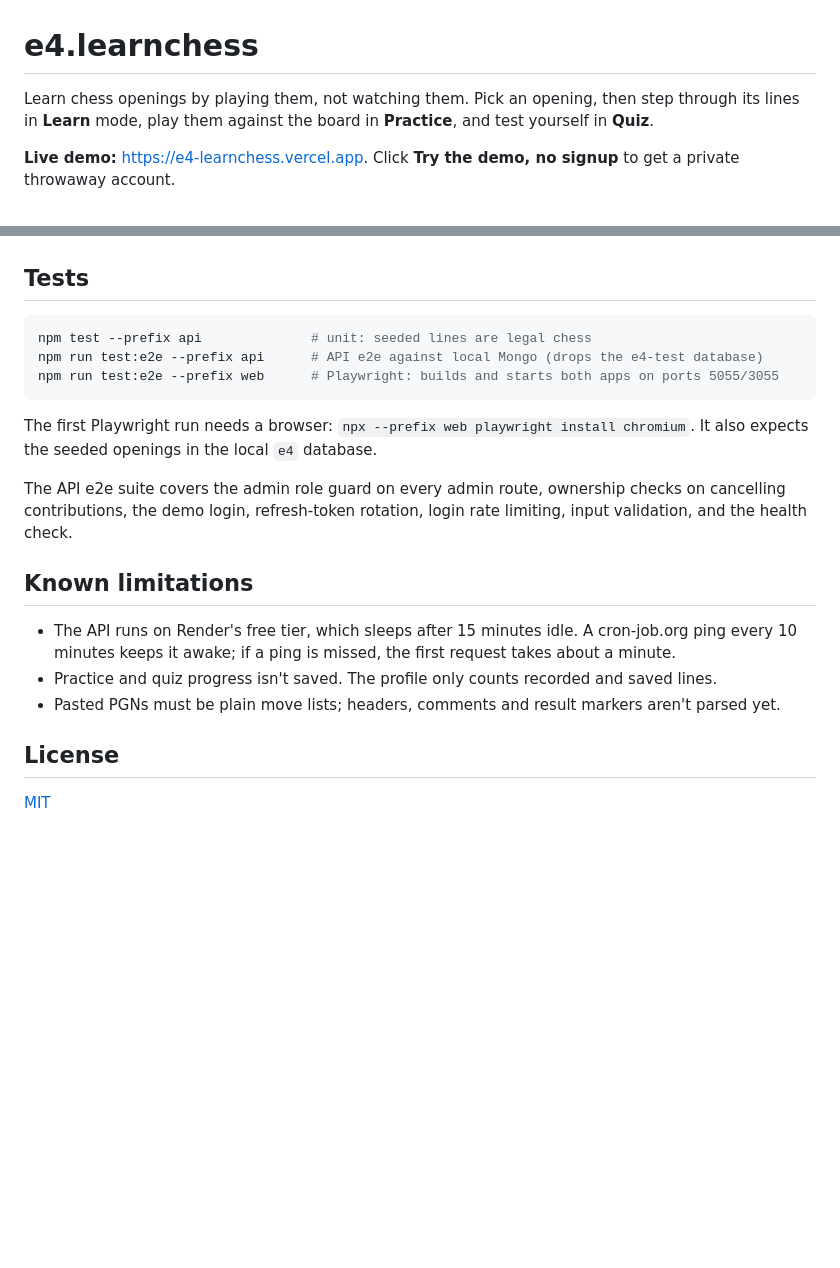
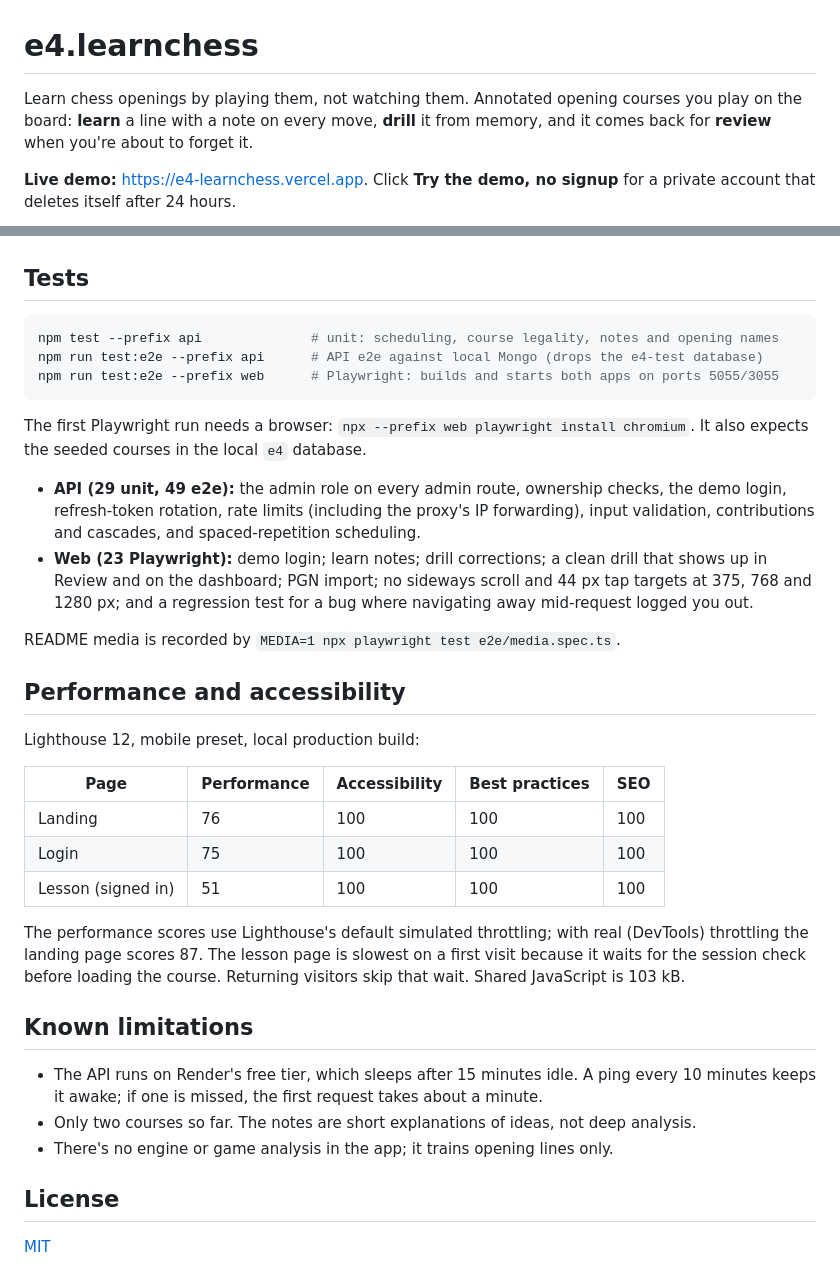
Before and after one commit to masabinhok/e4, a Markdown page: README.md, 2 parts joined by grey strips. GitHub-like rendering; blank space fills up the shorter version.

````diff
--- a/README.md
+++ b/README.md
@@ -1,6 +1,6 @@
 # e4.learnchess
 
-Learn chess openings by playing them, not watching them. Pick an opening, then step through its lines in **Learn** mode, play them against the board in **Practice**, and test yourself in **Quiz**.
+Learn chess openings by playing them, not watching them. Annotated opening courses you play on the board: **learn** a line with a note on every move, **drill** it from memory, and it comes back for **review** when you're about to forget it.
 
-**Live demo:** https://e4-learnchess.vercel.app. Click **Try the demo, no signup** to get a private throwaway account.
+**Live demo:** https://e4-learnchess.vercel.app. Click **Try the demo, no signup** for a private account that deletes itself after 24 hours.
 
@@ -83,20 +95,35 @@ SEED_ADMIN_EMAIL=you@example.com SEED_ADMIN_PASSWORD='a-long-password' npm run s
 ## Tests
 
 ```bash
-npm test --prefix api              # unit: seeded lines are legal chess
+npm test --prefix api              # unit: scheduling, course legality, notes and opening names
 npm run test:e2e --prefix api      # API e2e against local Mongo (drops the e4-test database)
 npm run test:e2e --prefix web      # Playwright: builds and starts both apps on ports 5055/3055
 ```
 
-The first Playwright run needs a browser: `npx --prefix web playwright install chromium`. It also expects the seeded openings in the local `e4` database.
+The first Playwright run needs a browser: `npx --prefix web playwright install chromium`. It also expects the seeded courses in the local `e4` database.
 
-The API e2e suite covers the admin role guard on every admin route, ownership checks on cancelling contributions, the demo login, refresh-token rotation, login rate limiting, input validation, and the health check.
+- **API (29 unit, 49 e2e):** the admin role on every admin route, ownership checks, the demo login, refresh-token rotation, rate limits (including the proxy's IP forwarding), input validation, contributions and cascades, and spaced-repetition scheduling.
+- **Web (23 Playwright):** demo login; learn notes; drill corrections; a clean drill that shows up in Review and on the dashboard; PGN import; no sideways scroll and 44 px tap targets at 375, 768 and 1280 px; and a regression test for a bug where navigating away mid-request logged you out.
+
+README media is recorded by `MEDIA=1 npx playwright test e2e/media.spec.ts`.
+
+## Performance and accessibility
+
+Lighthouse 12, mobile preset, local production build:
+
+| Page | Performance | Accessibility | Best practices | SEO |
+|---|---|---|---|---|
+| Landing | 76 | 100 | 100 | 100 |
+| Login | 75 | 100 | 100 | 100 |
+| Lesson (signed in) | 51 | 100 | 100 | 100 |
+
+The performance scores use Lighthouse's default simulated throttling; with real (DevTools) throttling the landing page scores 87. The lesson page is slowest on a first visit because it waits for the session check before loading the course. Returning visitors skip that wait. Shared JavaScript is 103 kB.
 
 ## Known limitations
 
-- The API runs on Render's free tier, which sleeps after 15 minutes idle. A cron-job.org ping every 10 minutes keeps it awake; if a ping is missed, the first request takes about a minute.
-- Practice and quiz progress isn't saved. The profile only counts recorded and saved lines.
-- Pasted PGNs must be plain move lists; headers, comments and result markers aren't parsed yet.
+- The API runs on Render's free tier, which sleeps after 15 minutes idle. A ping every 10 minutes keeps it awake; if one is missed, the first request takes about a minute.
+- Only two courses so far. The notes are short explanations of ideas, not deep analysis.
+- There's no engine or game analysis in the app; it trains opening lines only.
 
 ## License
 
````
Also changed, not shown: other parts of README.md (+29 -17 lines), docs/media/drill-correction.png (added), docs/media/learn.png (added), docs/media/mobile-lesson.png (added), docs/screenshot-lesson.png (deleted), 1 other file.
